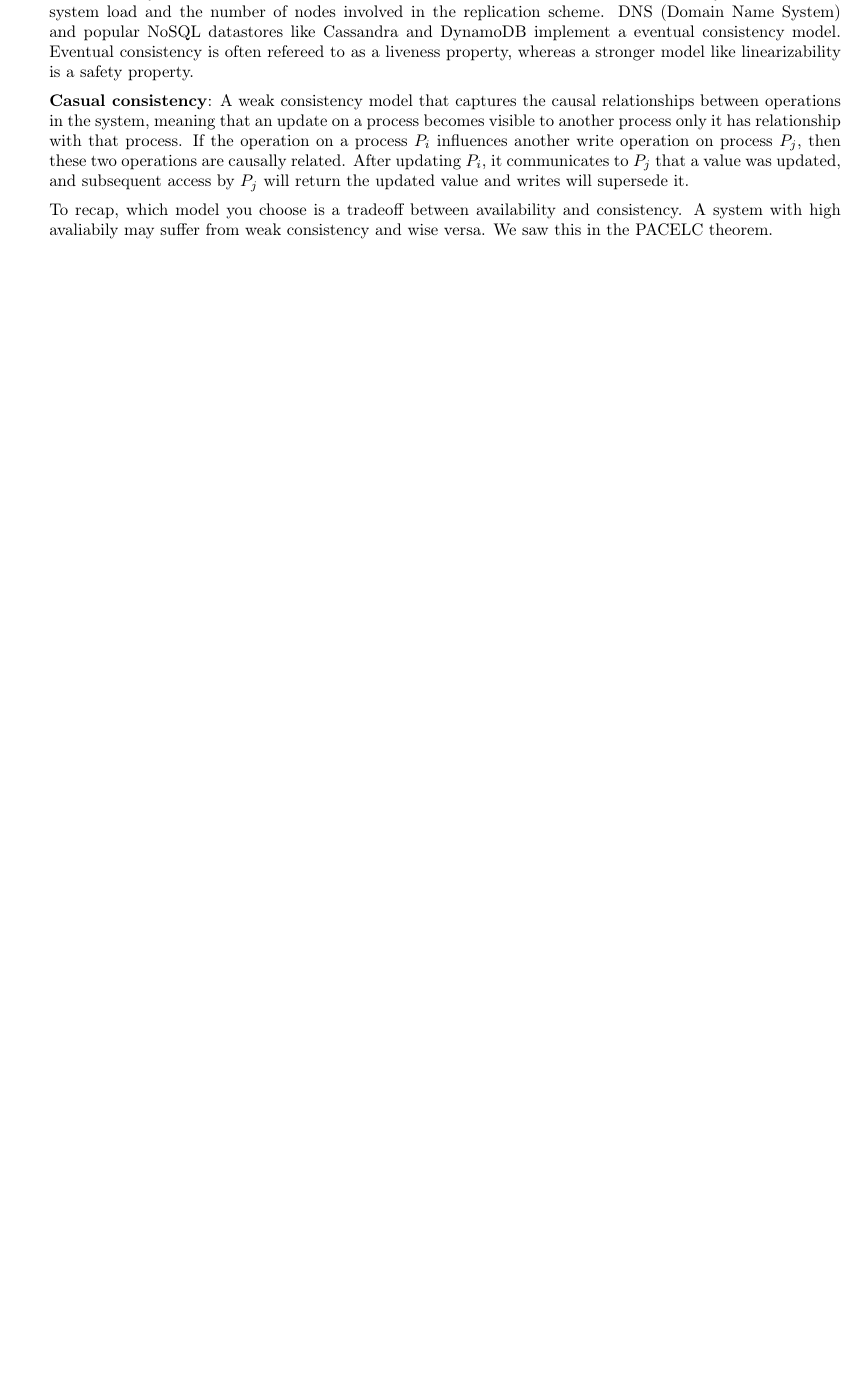
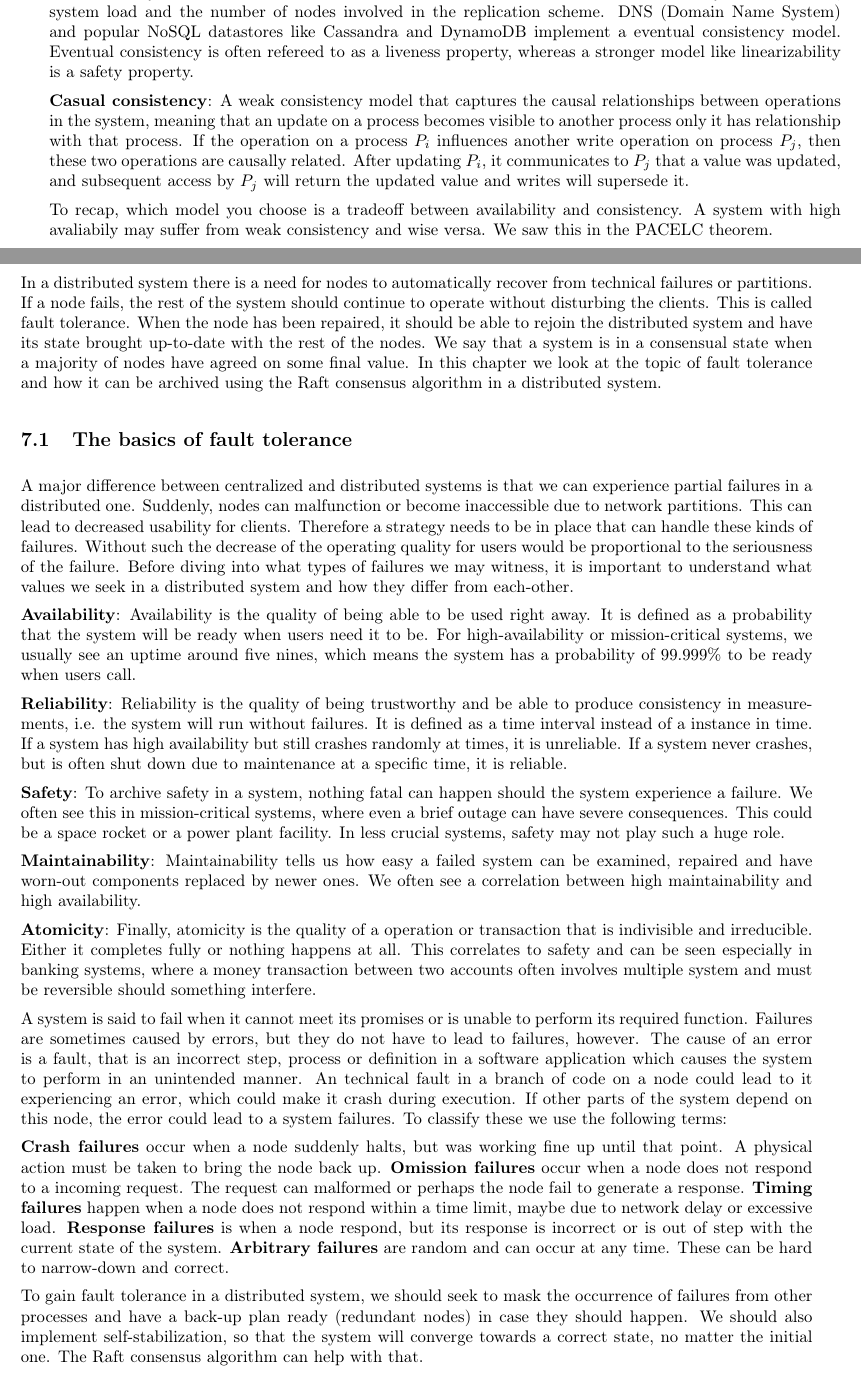
Before and after one commit to entvex/Distributed-and-Pervasive-Systems, a LaTeX book (report.tex, which reads faultTolerance/faultTolerance.tex, faultTolerance/theBasicsOfFaultTolerance.tex): part of page 28 of 40 before the commit and two parts of pages 28 and 29 of 40 after it, the two joined at a grey line, cut so that both start at the same text, the shorter picture padded with empty space. Compiled offline with pdfLaTeX.

Commit message:
Wrote about basics of fault tolerance and intro to chapter 7

```diff
--- a/faultTolerance/faultTolerance.tex
+++ b/faultTolerance/faultTolerance.tex
@@ -1 +1,7 @@
-\chapter{Fault Tolerance} \label{ch:faultTolerance}
+\chapter{Fault tolerance and consensus} \label{ch:faultToleranceandconsensus}
+
+In a distributed system there is a need for nodes to automatically recover from technical failures or partitions. If a node fails, the rest of the system should continue to operate without disturbing the clients. This is called fault tolerance. When the node has been repaired, it should be able to rejoin the distributed system and have its state brought up-to-date with the rest of the nodes. We say that a system is in a consensual state when a majority of nodes have agreed on some final value. In this chapter we look at the topic of fault tolerance and how it can be archived using the Raft consensus algorithm in a distributed system.
+
+\input{faultTolerance/theBasicsOfFaultTolerance}
+
+\input{faultTolerance/raftalgorithm}
--- /dev/null
+++ b/faultTolerance/theBasicsOfFaultTolerance.tex
@@ -0,0 +1,19 @@
+\section{The basics of fault tolerance}
+
+A major difference between centralized and distributed systems is that we can experience partial failures in a distributed one. Suddenly, nodes can malfunction or become inaccessible due to network partitions. This can lead to decreased usability for clients. Therefore a strategy needs to be in place that can handle these kinds of failures. Without such the decrease of the operating quality for users would be proportional to the seriousness of the failure. Before diving into what types of failures we may witness, it is important to understand what values we seek in a distributed system and how they differ from each-other.
+
+\noindent \textbf{Availability}: Availability is the quality of being able to be used right away. It is defined as a probability that the system will be ready when users need it to be. For high-availability or mission-critical systems, we usually see an uptime around five nines, which means the system has a probability of 99.999\% to be ready when users call.
+
+\noindent \textbf{Reliability}: Reliability is the quality of being trustworthy and be able to produce consistency in measurements, i.e. the system will run without failures. It is defined as a time interval instead of a instance in time. If a system has high availability but still crashes randomly at times, it is unreliable. If a system never crashes, but is often shut down due to maintenance at a specific time, it is reliable.
+
+\noindent \textbf{Safety}: To archive safety in a system, nothing fatal can happen should the system experience a failure. We often see this in mission-critical systems, where even a brief outage can have severe consequences. This could be a space rocket or a power plant facility. In less crucial systems, safety may not play such a huge role.
+
+\noindent \textbf{Maintainability}: Maintainability tells us how easy a failed system can be examined, repaired and have worn-out components replaced by newer ones. We often see a correlation between high maintainability and high availability.
+
+\noindent \textbf{Atomicity}: Finally, atomicity is the quality of a operation or transaction that is indivisible and irreducible. Either it completes fully or nothing happens at all. This correlates to safety and can be seen especially in banking systems, where a money transaction between two accounts often involves multiple system and must be reversible should something interfere.
+
+\noindent A system is said to fail when it cannot meet its promises or is unable to perform its required function. Failures are sometimes caused by errors, but they do not have to lead to failures, however. The cause of an error is a fault, that is an incorrect step, process or definition in a software application which causes the system to perform in an unintended manner. An technical fault in a branch of code on a node could lead to it experiencing an error, which could make it crash during execution. If other parts of the system depend on this node, the error could lead to a system failures. To classify these we use the following terms:
+
+\noindent \textbf{Crash failures} occur when a node suddenly halts, but was working fine up until that point. A physical action must be taken to bring the node back up. \textbf{Omission failures} occur when a node does not respond to a incoming request. The request can malformed or perhaps the node fail to generate a response. \textbf{Timing failures} happen when a node does not respond within a time limit, maybe due to network delay or excessive load. \textbf{Response failures} is when a node respond, but its response is incorrect or is out of step with the current state of the system. \textbf{Arbitrary failures} are random and can occur at any time. These can be hard to narrow-down and correct.
+
+\noindent To gain fault tolerance in a distributed system, we should seek to mask the occurrence of failures from other processes and have a back-up plan ready (redundant nodes) in case they should happen. We should also implement self-stabilization, so that the system will converge towards a correct state, no matter the initial one. The Raft consensus algorithm can help with that.
```
Also changed, not shown: faultTolerance/raftalgorithm.tex (added, +1 -0 lines).
